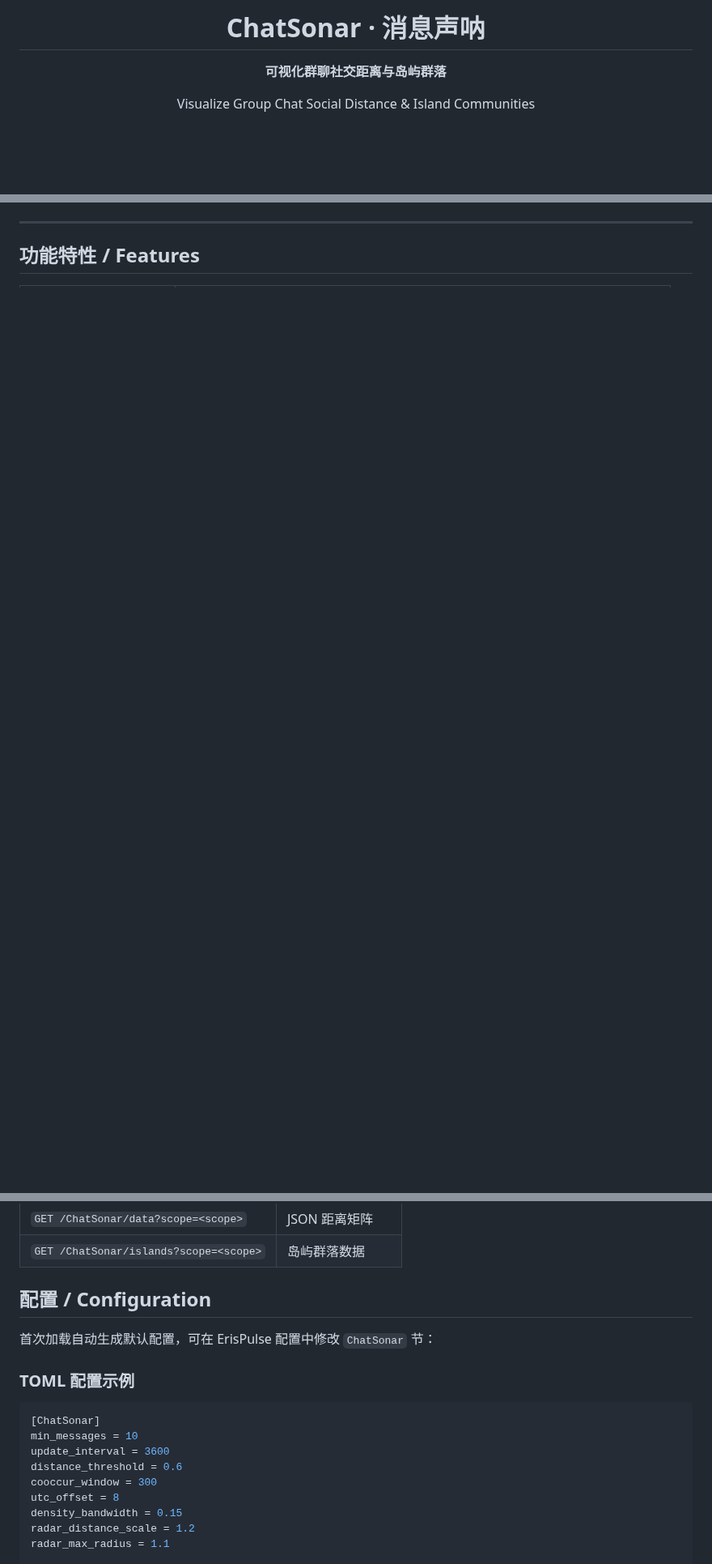
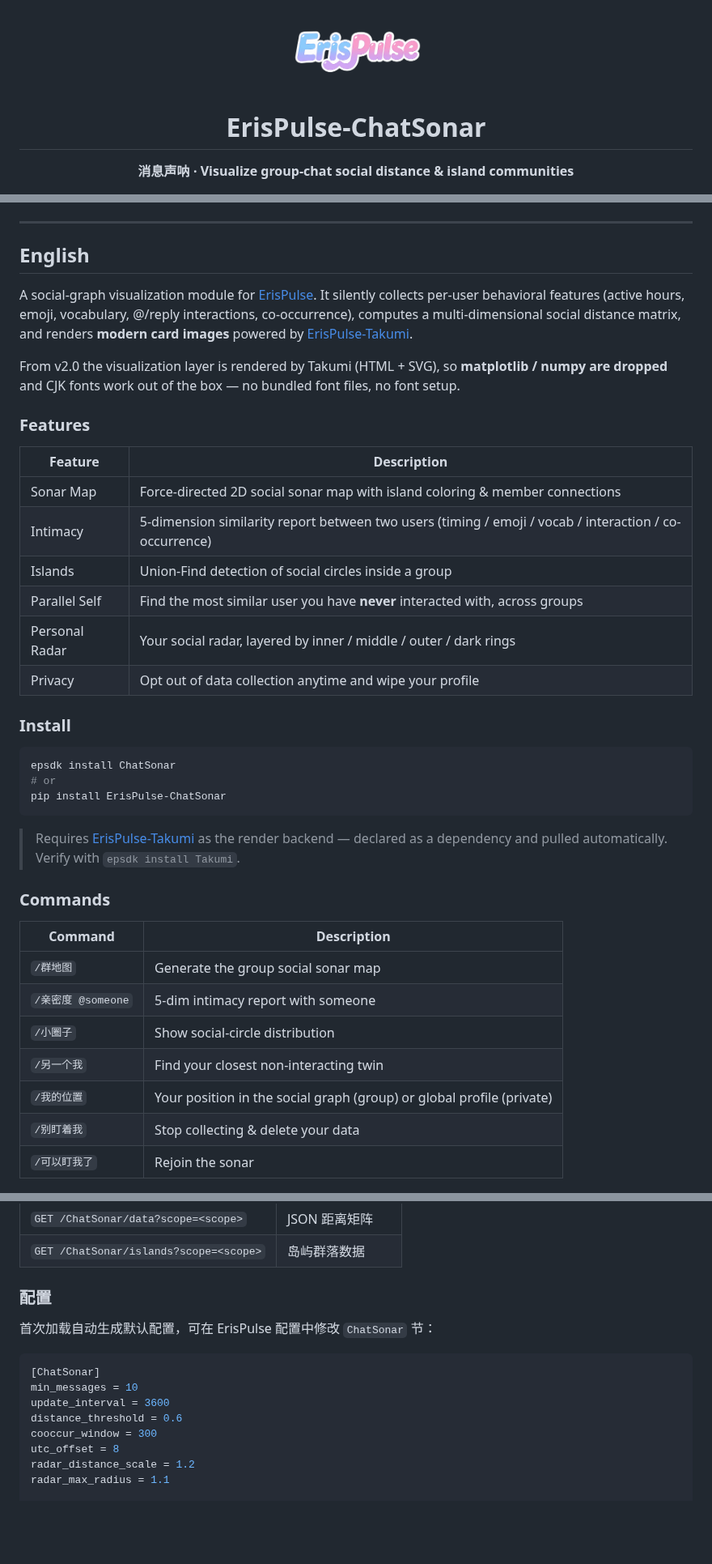
Before and after one commit to wsu2059q/ErisPulse-ChatSonar, a Markdown page: README.md, 3 parts joined by grey strips. Shown at 81% size. Rendered like a GitHub page; pictures changed too: .github/assets/ErisPulseLogo.png (added); blank space fills up the shorter version.

````diff
--- a/README.md
+++ b/README.md
@@ -1,8 +1,8 @@
 <div align="center">
 
-# ChatSonar · 消息声呐
+<img src=".github/assets/ErisPulseLogo.png" width="180" alt="ErisPulse-ChatSonar" />
 
-**可视化群聊社交距离与岛屿群落**
+# ErisPulse-ChatSonar
 
-Visualize Group Chat Social Distance & Island Communities
+**消息声呐 · Visualize group-chat social distance & island communities**
 
@@ -14,4 +21,44 @@ Visualize Group Chat Social Distance & Island Communities
 
 ---
 
-## 功能特性 / Features
+<a id="english"></a>
+
+## English
+
+A social-graph visualization module for [ErisPulse](https://github.com/ErisPulse/ErisPulse). It silently collects per-user behavioral features (active hours, emoji, vocabulary, @/reply interactions, co-occurrence), computes a multi-dimensional social distance matrix, and renders **modern card images** powered by [ErisPulse-Takumi](https://pypi.org/project/ErisPulse-Takumi/).
+
+From v2.0 the visualization layer is rendered by Takumi (HTML + SVG), so **matplotlib / numpy are dropped** and CJK fonts work out of the box — no bundled font files, no font setup.
+
+### Features
+
+| Feature | Description |
+|---------|-------------|
+| Sonar Map | Force-directed 2D social sonar map with island coloring & member connections |
+| Intimacy | 5-dimension similarity report between two users (timing / emoji / vocab / interaction / co-occurrence) |
+| Islands | Union-Find detection of social circles inside a group |
+| Parallel Self | Find the most similar user you have **never** interacted with, across groups |
+| Personal Radar | Your social radar, layered by inner / middle / outer / dark rings |
+| Privacy | Opt out of data collection anytime and wipe your profile |
+
+### Install
+
+```bash
+epsdk install ChatSonar
+# or
+pip install ErisPulse-ChatSonar
+```
+
+> Requires [ErisPulse-Takumi](https://pypi.org/project/ErisPulse-Takumi/) as the render backend — declared as a dependency and pulled automatically. Verify with `epsdk install Takumi`.
+
+### Commands
+
+| Command | Description |
+|---------|-------------|
+| `/群地图` | Generate the group social sonar map |
+| `/亲密度 @someone` | 5-dim intimacy report with someone |
+| `/小圈子` | Show social-circle distribution |
+| `/另一个我` | Find your closest non-interacting twin |
+| `/我的位置` | Your position in the social graph (group) or global profile (private) |
+| `/别盯着我` | Stop collecting & delete your data |
+| `/可以盯我了` | Rejoin the sonar |
+
@@ -79,11 +172,9 @@ pip install ErisPulse-ChatSonar
 | `GET /ChatSonar/data?scope=<scope>` | JSON 距离矩阵 |
 | `GET /ChatSonar/islands?scope=<scope>` | 岛屿群落数据 |
 
-## 配置 / Configuration
+### 配置
 
 首次加载自动生成默认配置，可在 ErisPulse 配置中修改 `ChatSonar` 节：
-
-### TOML 配置示例
 
 ```toml
 [ChatSonar]
@@ -92,7 +183,6 @@ update_interval = 3600
 distance_threshold = 0.6
 cooccur_window = 300
 utc_offset = 8
-density_bandwidth = 0.15
 radar_distance_scale = 1.2
 radar_max_radius = 1.1
 
````
Also changed, not shown: other parts of README.md (+99 -49 lines), 7 other files.
